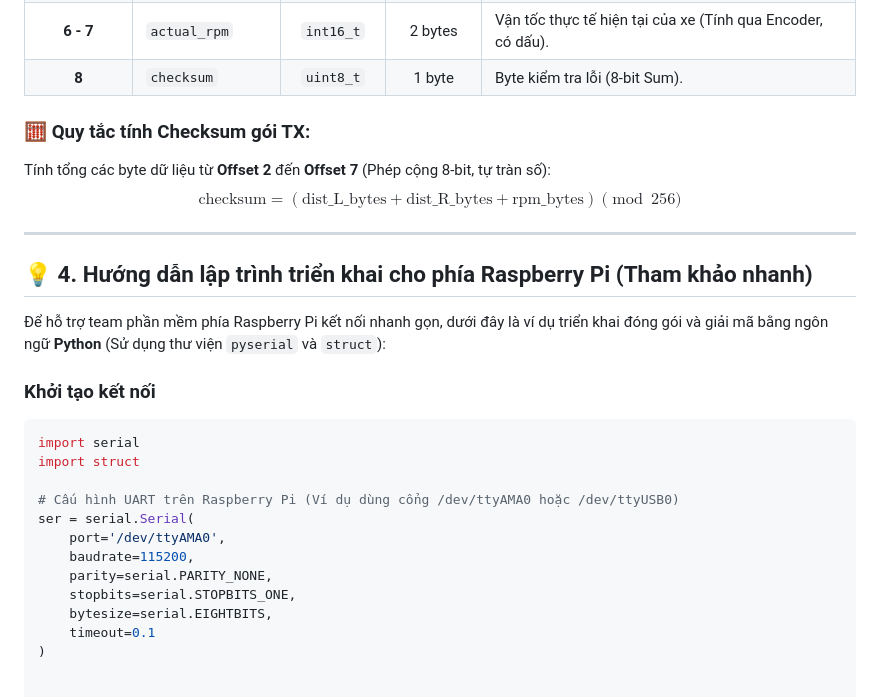
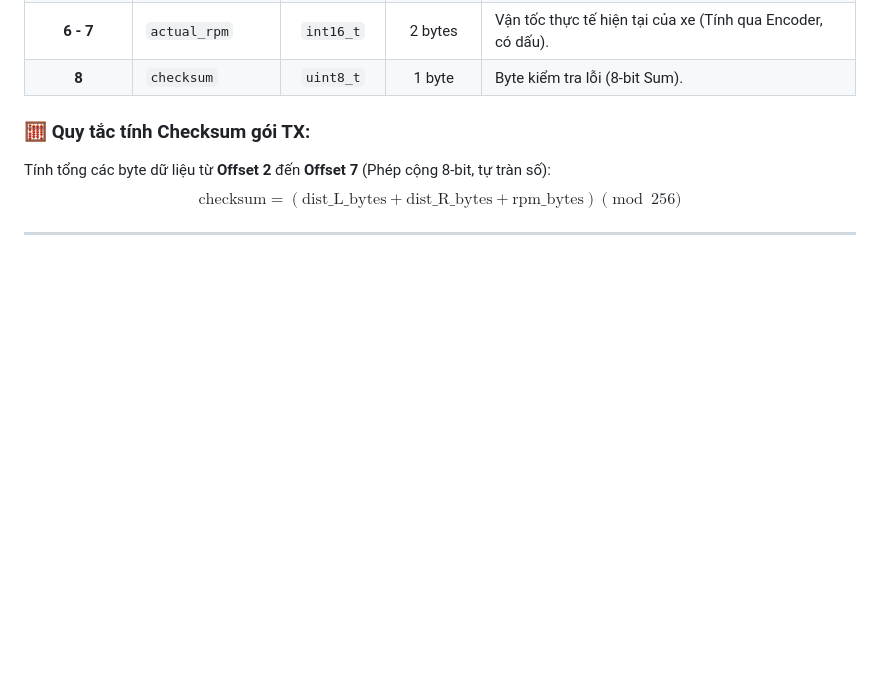
Before and after one commit to Nguyen700UIT/ADAS_STM32_Pi5, a Markdown page: README.md, the part around the change. GitHub-like rendering; blank space fills up the shorter version.

Commit message:
Remove Raspberry Pi deployment guide from README
Removed Raspberry Pi programming guide section from README.

````diff
--- a/README.md
+++ b/README.md
@@ -54,22 +54,3 @@ Tính tổng các byte dữ liệu từ **Offset 2** đến **Offset 7** (Phép
 $$\text{checksum} = (\text{dist\_L\_bytes} + \text{dist\_R\_bytes} + \text{rpm\_bytes}) \pmod{256}$$
 
 ---
-
-## 💡 4. Hướng dẫn lập trình triển khai cho phía Raspberry Pi (Tham khảo nhanh)
-
-Để hỗ trợ team phần mềm phía Raspberry Pi kết nối nhanh gọn, dưới đây là ví dụ triển khai đóng gói và giải mã bằng ngôn ngữ **Python** (Sử dụng thư viện `pyserial` và `struct`):
-
-### Khởi tạo kết nối
-```python
-import serial
-import struct
-
-# Cấu hình UART trên Raspberry Pi (Ví dụ dùng cổng /dev/ttyAMA0 hoặc /dev/ttyUSB0)
-ser = serial.Serial(
-    port='/dev/ttyAMA0',
-    baudrate=115200,
-    parity=serial.PARITY_NONE,
-    stopbits=serial.STOPBITS_ONE,
-    bytesize=serial.EIGHTBITS,
-    timeout=0.1
-)
````
